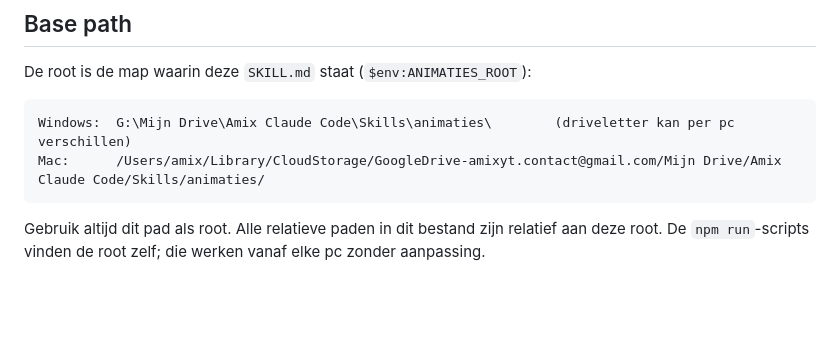
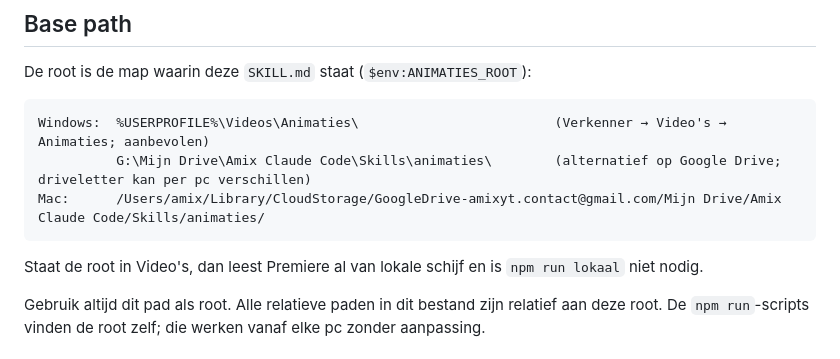
Before and after one commit to kevindoerrl/Animaties, a Markdown page: SKILL.md, the part around the change. Rendered like a GitHub page; blank space fills up the shorter version.

````diff
--- a/SKILL.md
+++ b/SKILL.md
@@ -526,9 +526,12 @@ setx ANIMATIES_ROOT "G:\Mijn Drive\Amix Claude Code\Skills\animaties"
 De root is de map waarin deze `SKILL.md` staat (`$env:ANIMATIES_ROOT`):
 
 ```
-Windows:  G:\Mijn Drive\Amix Claude Code\Skills\animaties\        (driveletter kan per pc verschillen)
+Windows:  %USERPROFILE%\Videos\Animaties\                         (Verkenner → Video's → Animaties; aanbevolen)
+          G:\Mijn Drive\Amix Claude Code\Skills\animaties\        (alternatief op Google Drive; driveletter kan per pc verschillen)
 Mac:      /Users/amix/Library/CloudStorage/GoogleDrive-amixyt.contact@gmail.com/Mijn Drive/Amix Claude Code/Skills/animaties/
 ```
+
+Staat de root in Video's, dan leest Premiere al van lokale schijf en is `npm run lokaal` niet nodig.
 
 Gebruik altijd dit pad als root. Alle relatieve paden in dit bestand zijn relatief aan deze root.
 De `npm run`-scripts vinden de root zelf; die werken vanaf elke pc zonder aanpassing.
````
Also changed, not shown: README.md (+13 -3 lines), 1 other file.
